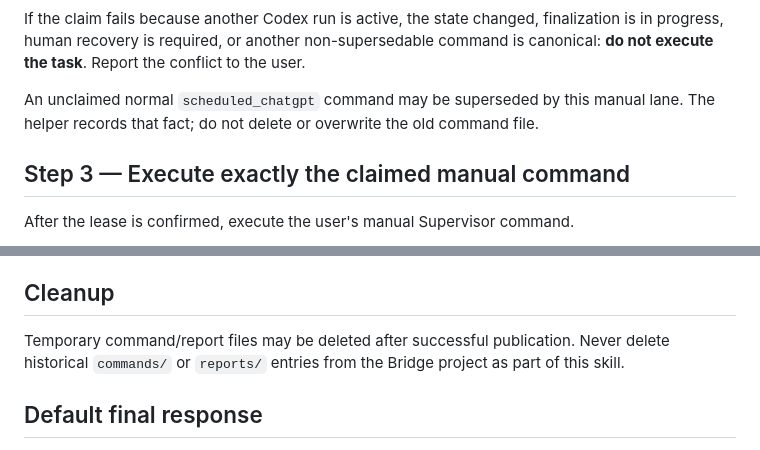
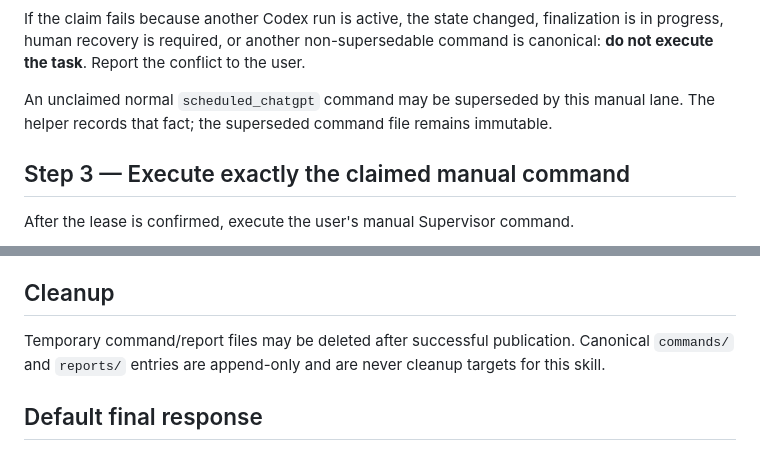
Before and after one commit to LiZufan001/AI-Agent-Bridge, a Markdown page: skills/bridge-manual/SKILL.md, 2 parts joined by grey strips. Drawn GitHub-style.

Commit message:
Skill: express manual supersede and cleanup positively

```diff
--- a/skills/bridge-manual/SKILL.md
+++ b/skills/bridge-manual/SKILL.md
@@ -82,7 +82,7 @@ Proceed only if the helper exits successfully and the returned state is `CODEX_R
 
 If the claim fails because another Codex run is active, the state changed, finalization is in progress, human recovery is required, or another non-supersedable command is canonical: **do not execute the task**. Report the conflict to the user.
 
-An unclaimed normal `scheduled_chatgpt` command may be superseded by this manual lane. The helper records that fact; do not delete or overwrite the old command file.
+An unclaimed normal `scheduled_chatgpt` command may be superseded by this manual lane. The helper records that fact; the superseded command file remains immutable.
 
 ## Step 3 — Execute exactly the claimed manual command
 
@@ -155,7 +155,7 @@ If the Codex work already finished but `finish` cannot safely publish because Gi
 
 ## Cleanup
 
-Temporary command/report files may be deleted after successful publication. Never delete historical `commands/` or `reports/` entries from the Bridge project as part of this skill.
+Temporary command/report files may be deleted after successful publication. Canonical `commands/` and `reports/` entries are append-only and are never cleanup targets for this skill.
 
 ## Default final response
 
```
